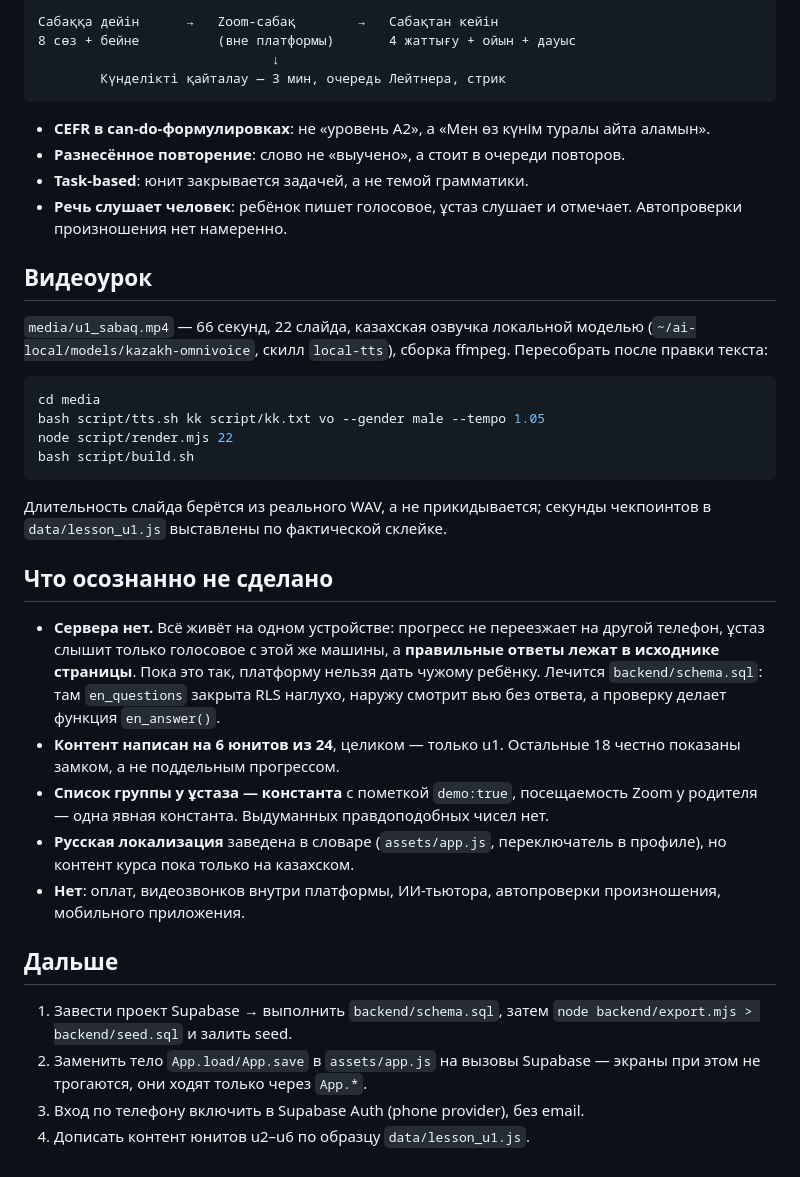
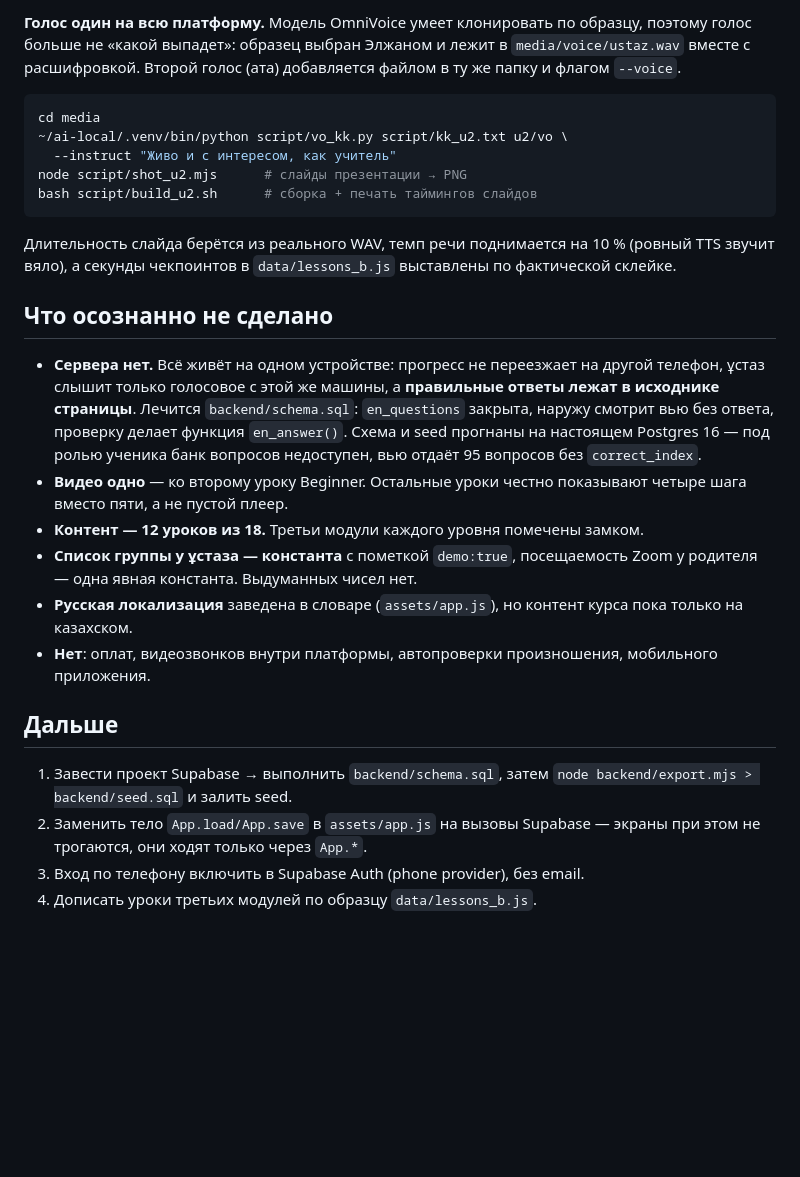
Before and after one commit to Nazaralmaty/1english-platform, a Markdown page: README.md, the part around one of its changes. Rendered like a GitHub page; blank space fills up the shorter version.

````diff
--- a/README.md
+++ b/README.md
@@ -52,48 +86,39 @@ npx -y puppeteer-core@23 --version
 
-```
-Сабаққа дейін      →   Zoom-сабақ        →   Сабақтан кейін
-8 сөз + бейне          (вне платформы)       4 жаттығу + ойын + дауыс
-                              ↓
-        Күнделікті қайталау — 3 мин, очередь Лейтнера, стрик
-```
-
-- **CEFR в can-do-формулировках**: не «уровень A2», а «Мен өз күнім туралы айта аламын».
-- **Разнесённое повторение**: слово не «выучено», а стоит в очереди повторов.
-- **Task-based**: юнит закрывается задачей, а не темой грамматики.
-- **Речь слушает человек**: ребёнок пишет голосовое, ұстаз слушает и отмечает.
-  Автопроверки произношения нет намеренно.
-
-## Видеоурок
-
-`media/u1_sabaq.mp4` — 66 секунд, 22 слайда, казахская озвучка локальной
-моделью (`~/ai-local/models/kazakh-omnivoice`, скилл `local-tts`), сборка
-ffmpeg. Пересобрать после правки текста:
+**Голос один на всю платформу.** Модель OmniVoice умеет клонировать по
+образцу, поэтому голос больше не «какой выпадет»: образец выбран Элжаном и
+лежит в `media/voice/ustaz.wav` вместе с расшифровкой. Второй голос (ата)
+добавляется файлом в ту же папку и флагом `--voice`.
 
 ```bash
 cd media
-bash script/tts.sh kk script/kk.txt vo --gender male --tempo 1.05
-node script/render.mjs 22
-bash script/build.sh
+~/ai-local/.venv/bin/python script/vo_kk.py script/kk_u2.txt u2/vo \
+  --instruct "Живо и с интересом, как учитель"
+node script/shot_u2.mjs      # слайды презентации → PNG
+bash script/build_u2.sh      # сборка + печать таймингов слайдов
 ```
 
-Длительность слайда берётся из реального WAV, а не прикидывается; секунды
-чекпоинтов в `data/lesson_u1.js` выставлены по фактической склейке.
+Длительность слайда берётся из реального WAV, темп речи поднимается на 10 %
+(ровный TTS звучит вяло), а секунды чекпоинтов в `data/lessons_b.js`
+выставлены по фактической склейке.
 
 ## Что осознанно не сделано
 
 - **Сервера нет.** Всё живёт на одном устройстве: прогресс не переезжает на
-  другой телефон, ұстаз слышит только голосовое с этой же машины, а **правильные
-  ответы лежат в исходнике страницы**. Пока это так, платформу нельзя дать
-  чужому ребёнку. Лечится `backend/schema.sql`: там `en_questions` закрыта RLS
-  наглухо, наружу смотрит вью без ответа, а проверку делает функция `en_answer()`.
-- **Контент написан на 6 юнитов из 24**, целиком — только u1. Остальные 18
-  честно показаны замком, а не поддельным прогрессом.
+  другой телефон, ұстаз слышит только голосовое с этой же машины, а
+  **правильные ответы лежат в исходнике страницы**. Лечится
+  `backend/schema.sql`: `en_questions` закрыта, наружу смотрит вью без ответа,
+  проверку делает функция `en_answer()`. Схема и seed прогнаны на настоящем
+  Postgres 16 — под ролью ученика банк вопросов недоступен, вью отдаёт 95
+  вопросов без `correct_index`.
+- **Видео одно** — ко второму уроку Beginner. Остальные уроки честно показывают
+  четыре шага вместо пяти, а не пустой плеер.
+- **Контент — 12 уроков из 18.** Третьи модули каждого уровня помечены замком.
 - **Список группы у ұстаза — константа** с пометкой `demo:true`, посещаемость
-  Zoom у родителя — одна явная константа. Выдуманных правдоподобных чисел нет.
-- **Русская локализация** заведена в словаре (`assets/app.js`, переключатель в
-  профиле), но контент курса пока только на казахском.
-- **Нет**: оплат, видеозвонков внутри платформы, ИИ-тьютора, автопроверки
-  произношения, мобильного приложения.
+  Zoom у родителя — одна явная константа. Выдуманных чисел нет.
+- **Русская локализация** заведена в словаре (`assets/app.js`), но контент
+  курса пока только на казахском.
+- **Нет**: оплат, видеозвонков внутри платформы, автопроверки произношения,
+  мобильного приложения.
 
 ## Дальше
 
@@ -102,4 +127,4 @@ bash script/build.sh
 2. Заменить тело `App.load/App.save` в `assets/app.js` на вызовы Supabase —
    экраны при этом не трогаются, они ходят только через `App.*`.
 3. Вход по телефону включить в Supabase Auth (phone provider), без email.
-4. Дописать контент юнитов u2–u6 по образцу `data/lesson_u1.js`.
+4. Дописать уроки третьих модулей по образцу `data/lessons_b.js`.
````
Also changed, not shown: other parts of README.md (+54 -20 lines).
